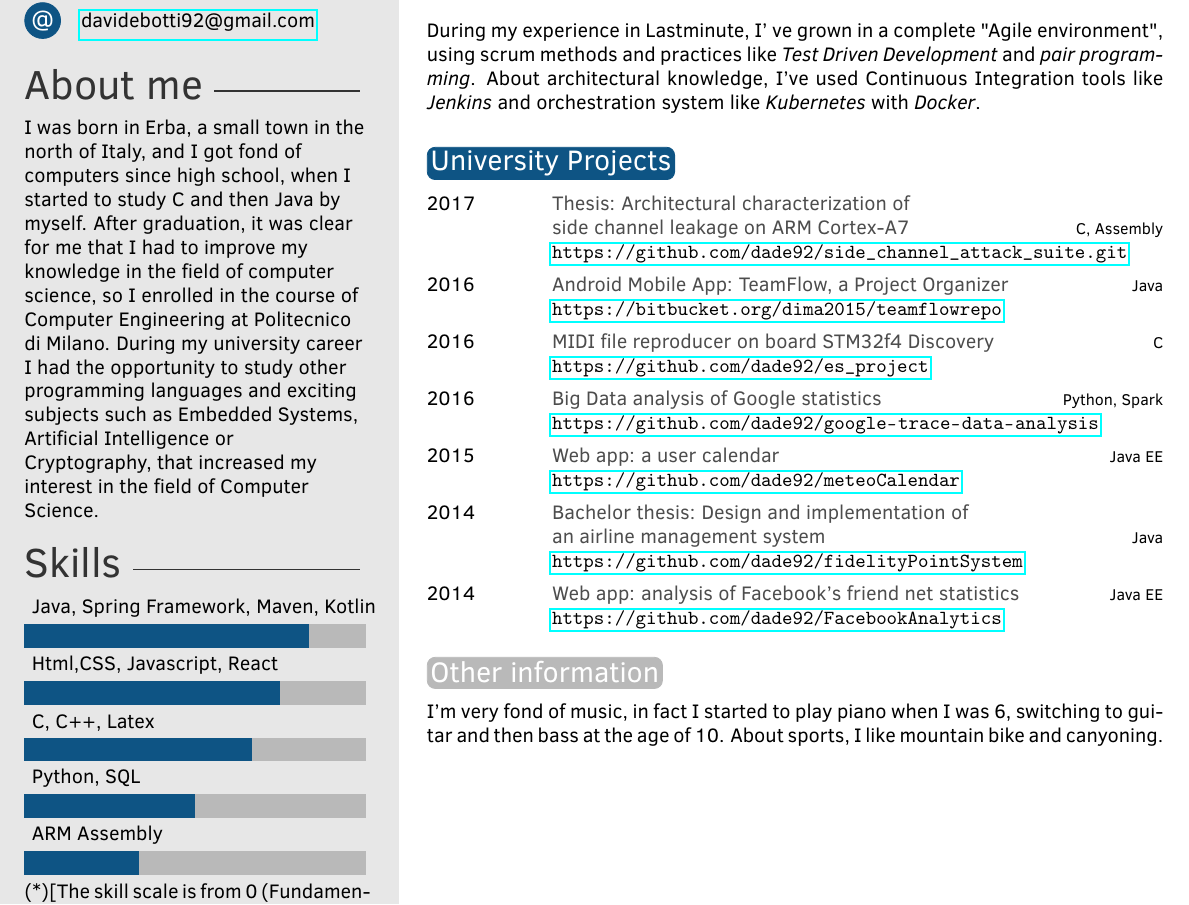
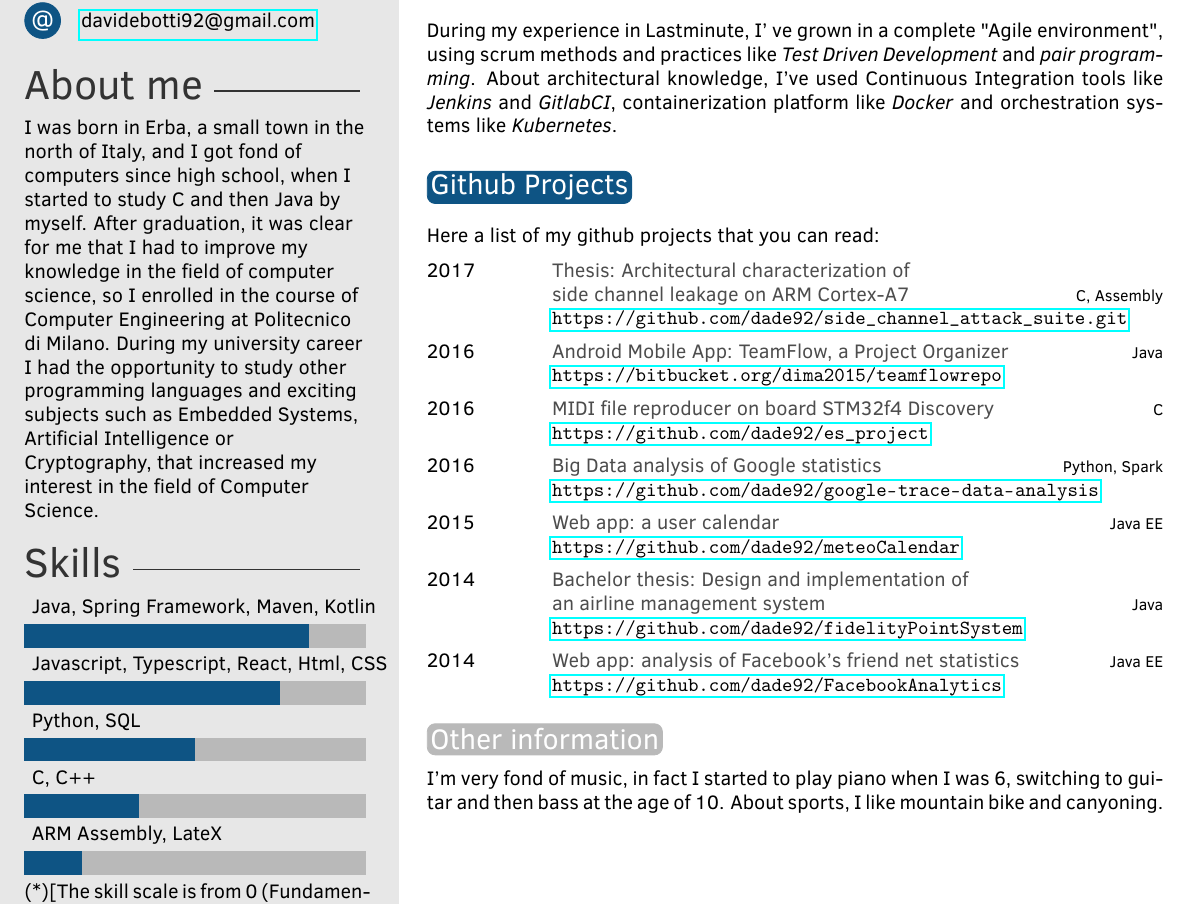
Before and after one commit to dade92/latex_cv, a LaTeX CV (cv_Davide_Botti.tex): part of the page, cut so that both start at the same text. Compiled offline with pdfLaTeX.

Commit message:
Udpdate competencies

```diff
--- a/cv_Davide_Botti.tex
+++ b/cv_Davide_Botti.tex
@@ -24,14 +24,15 @@
 %	 ABOUT ME
 %----------------------------------------------------------------------------------------
 
-\aboutme{I was born in Erba, a small town in the north of Italy, and I got fond of computers since high school, when I started to study C and then Java by myself. After graduation, it was clear for me that I had to improve my knowledge in the field of computer science, so I enrolled in the course of Computer Engineering at Politecnico di Milano. During my university career I had the opportunity to study other programming languages and exciting subjects such as Embedded Systems, Artificial Intelligence or Cryptography, that increased my interest in the field of Computer Science.} % To have no About Me section, just remove all the text and leave \aboutme{}
+\aboutme{I was born in Erba, a small town in the north of Italy, and I got fond of computers since high school, when I started to study C and then Java by myself. After graduation, it was clear for me that I had to improve my knowledge in the field of computer science, so I enrolled in the course of Computer Engineering at Politecnico di Milano. During my university career I had the opportunity to study other programming languages and exciting subjects such as Embedded Systems, Artificial Intelligence or Cryptography, that increased my interest in the field of Computer Science.}
+% To have no About Me section, just remove all the text and leave \aboutme{}
 
 %----------------------------------------------------------------------------------------
 %	 SKILLS
 %----------------------------------------------------------------------------------------
 
 % Skill bar section, each skill must have a value between 0 an 6 (float)
-\skills{{ARM Assembly/2},{Python, SQL/3},{C, C++, Latex/4},{Html,CSS, Javascript, React/4.5},{Java, Spring Framework, Maven, Kotlin/5}}
+\skills{{ARM Assembly, LateX/1},{C, C++/2},{Python, SQL/3}, {Javascript, Typescript, React, Html, CSS/4.5},{Java, Spring Framework, Maven, Kotlin/5}}
 
 %------------------------------------------------
 
@@ -74,9 +75,12 @@
 \end{twenty}
 
 During my experience in Lastminute, I' ve grown in a complete "Agile environment", using scrum methods and practices like \emph{Test Driven Development} and
-\emph{pair programming}. About architectural knowledge, I've used Continuous Integration tools like \emph{Jenkins} and orchestration system like \emph{Kubernetes} with \emph{Docker}.\newline
+\emph{pair programming}. About architectural knowledge, I've used Continuous Integration tools like \emph{Jenkins} and \emph{GitlabCI}, containerization platform like  \emph{Docker} and orchestration systems like \emph{Kubernetes}.\newline
 
-\section{University Projects}
+%TODO add here some new github projects
+\section{Github Projects}
+\newline\newline
+Here a list of my github projects that you can read:
 
 \begin{twenty}
 	%\twentyitem{<dates>}{<title>}{<location>}{<description>}
```
